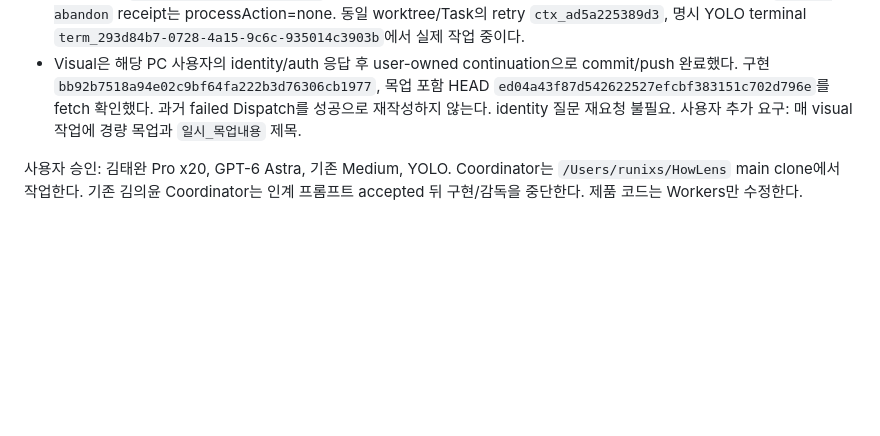
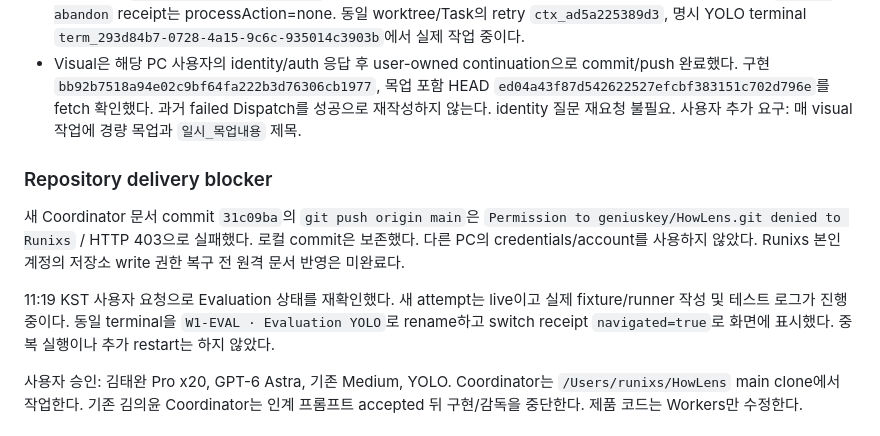
Before and after one commit to geniuskey/HowLens, a Markdown page: docs/orchestrator/HANDOFF.md, the part around the change. Rendered like a GitHub page; blank space fills up the shorter version.

Commit message:
docs: record repository push denial and visible evaluation session

```diff
--- a/docs/orchestrator/HANDOFF.md
+++ b/docs/orchestrator/HANDOFF.md
@@ -45,6 +45,18 @@ YOLO이며 Standard는 요청 기록이다. main 시작 SHA는 `717514da67555142
   과거 failed Dispatch를 성공으로 재작성하지 않는다. identity 질문 재요청 불필요.
   사용자 추가 요구: 매 visual 작업에 경량 목업과 `일시_목업내용` 제목.
 
+### Repository delivery blocker
+
+새 Coordinator 문서 commit `31c09ba`의 `git push origin main`은
+`Permission to geniuskey/HowLens.git denied to Runixs` / HTTP 403으로 실패했다.
+로컬 commit은 보존했다. 다른 PC의 credentials/account를 사용하지 않았다.
+Runixs 본인 계정의 저장소 write 권한 복구 전 원격 문서 반영은 미완료다.
+
+11:19 KST 사용자 요청으로 Evaluation 상태를 재확인했다. 새 attempt는 live이고
+실제 fixture/runner 작성 및 테스트 로그가 진행 중이다. 동일 terminal을
+`W1-EVAL · Evaluation YOLO`로 rename하고 switch receipt `navigated=true`로
+화면에 표시했다. 중복 실행이나 추가 restart는 하지 않았다.
+
 사용자 승인: 김태완 Pro x20, GPT-6 Astra, 기존 Medium, YOLO. Coordinator는 `/Users/runixs/HowLens` main clone에서 작업한다. 기존 김의윤 Coordinator는 인계 프롬프트 accepted 뒤 구현/감독을 중단한다. 제품 코드는 Workers만 수정한다.
 
 ## Authority
```
